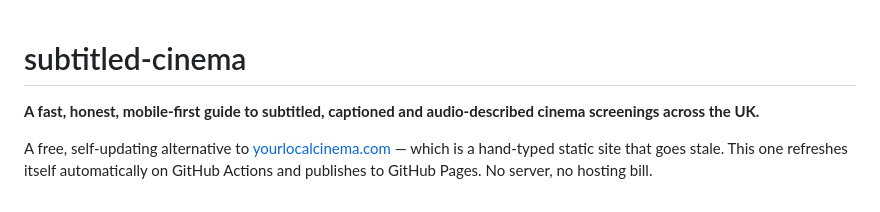
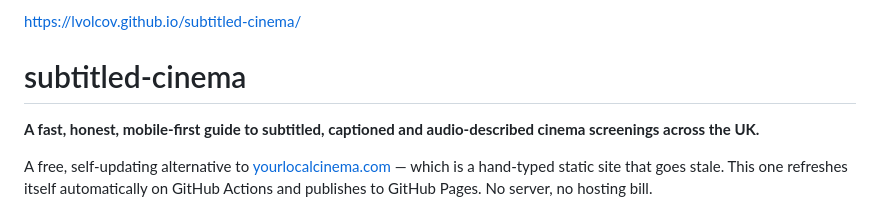
Before and after one commit to lvolcov/subtitled-cinema, a Markdown page: README.md, the part around the change. Rendered like a GitHub page.

Commit message:
Add project link to README

```diff
--- a/README.md
+++ b/README.md
@@ -1,3 +1,4 @@
+https://lvolcov.github.io/subtitled-cinema/
 # subtitled-cinema
 
 **A fast, honest, mobile-first guide to subtitled, captioned and audio-described cinema screenings across the UK.**
```
